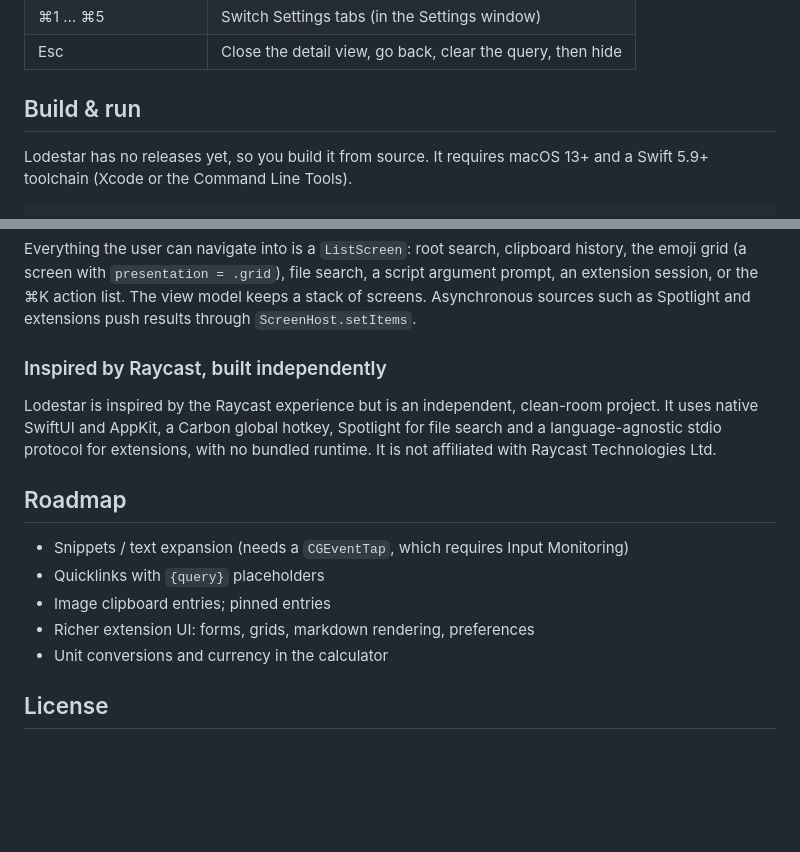
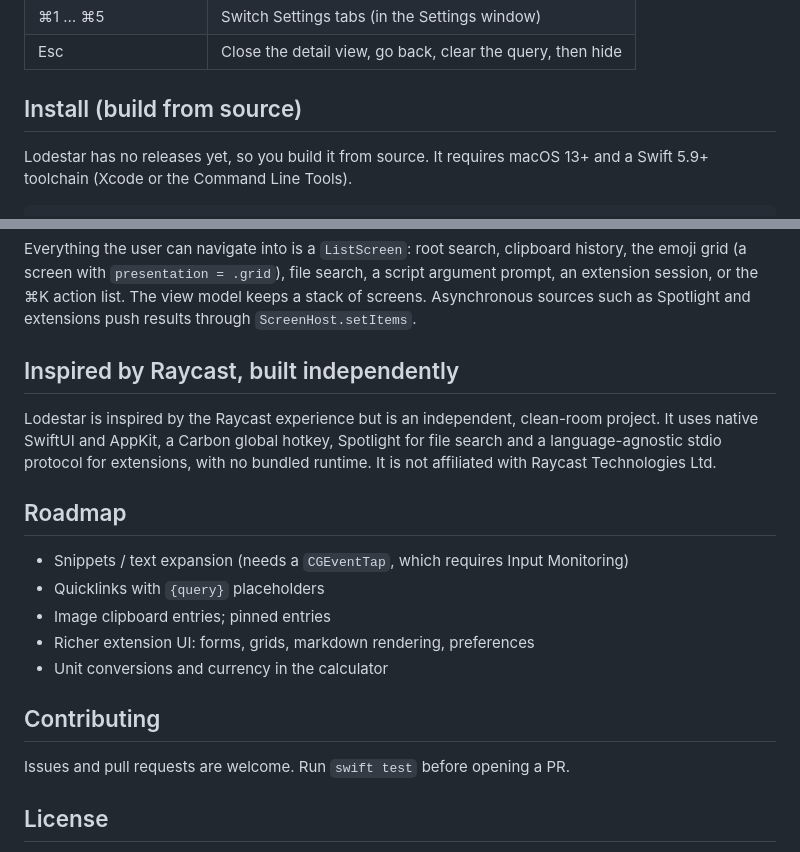
Before and after one commit to leoAnimesh/lodestar, a Markdown page: README.md, 2 parts joined by grey strips. Drawn GitHub-style; blank space fills up the shorter version.

Commit message:
README: rename install section, add contributing note
Co-Authored-By: Claude Opus 5.5 <noreply@anthropic.com>

```diff
--- a/README.md
+++ b/README.md
@@ -72,7 +72,7 @@ Everything runs locally. No accounts, no analytics, no network calls of its own.
 | ⌘1 … ⌘5 | Switch Settings tabs (in the Settings window) |
 | Esc | Close the detail view, go back, clear the query, then hide |
 
-## Build & run
+## Install (build from source)
 
 Lodestar has no releases yet, so you build it from source. It requires macOS 13+ and a Swift 5.9+ toolchain (Xcode or the Command Line Tools).
 
@@ -306,7 +306,7 @@ Sources/
 
 Everything the user can navigate into is a `ListScreen`: root search, clipboard history, the emoji grid (a screen with `presentation = .grid`), file search, a script argument prompt, an extension session, or the ⌘K action list. The view model keeps a stack of screens. Asynchronous sources such as Spotlight and extensions push results through `ScreenHost.setItems`.
 
-### Inspired by Raycast, built independently
+## Inspired by Raycast, built independently
 
 Lodestar is inspired by the Raycast experience but is an independent, clean-room project. It uses native
 SwiftUI and AppKit, a Carbon global hotkey, Spotlight for file search and a language-agnostic stdio
@@ -320,6 +320,10 @@ protocol for extensions, with no bundled runtime. It is not affiliated with Rayc
 - Richer extension UI: forms, grids, markdown rendering, preferences
 - Unit conversions and currency in the calculator
 
+## Contributing
+
+Issues and pull requests are welcome. Run `swift test` before opening a PR.
+
 ## License
 
 MIT. See [LICENSE](LICENSE). Bundled Unicode/CLDR emoji data: Unicode License v3, see [THIRD_PARTY_NOTICES.md](THIRD_PARTY_NOTICES.md).
```
